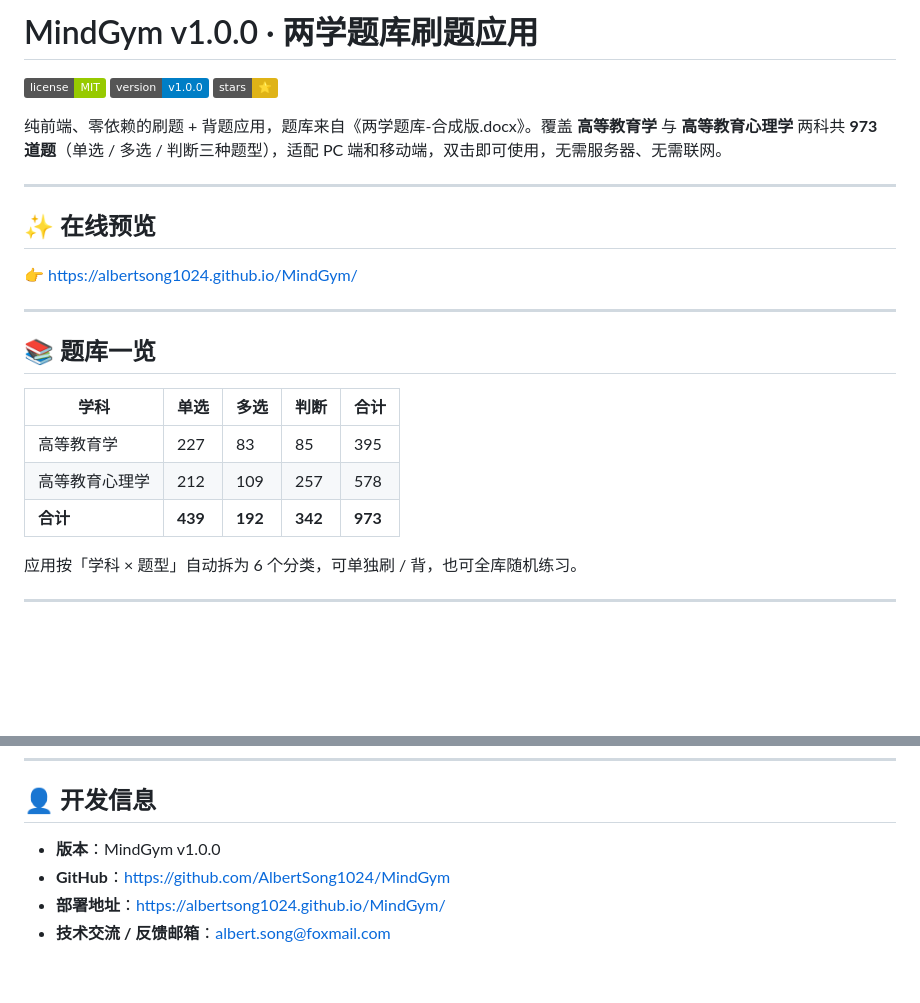
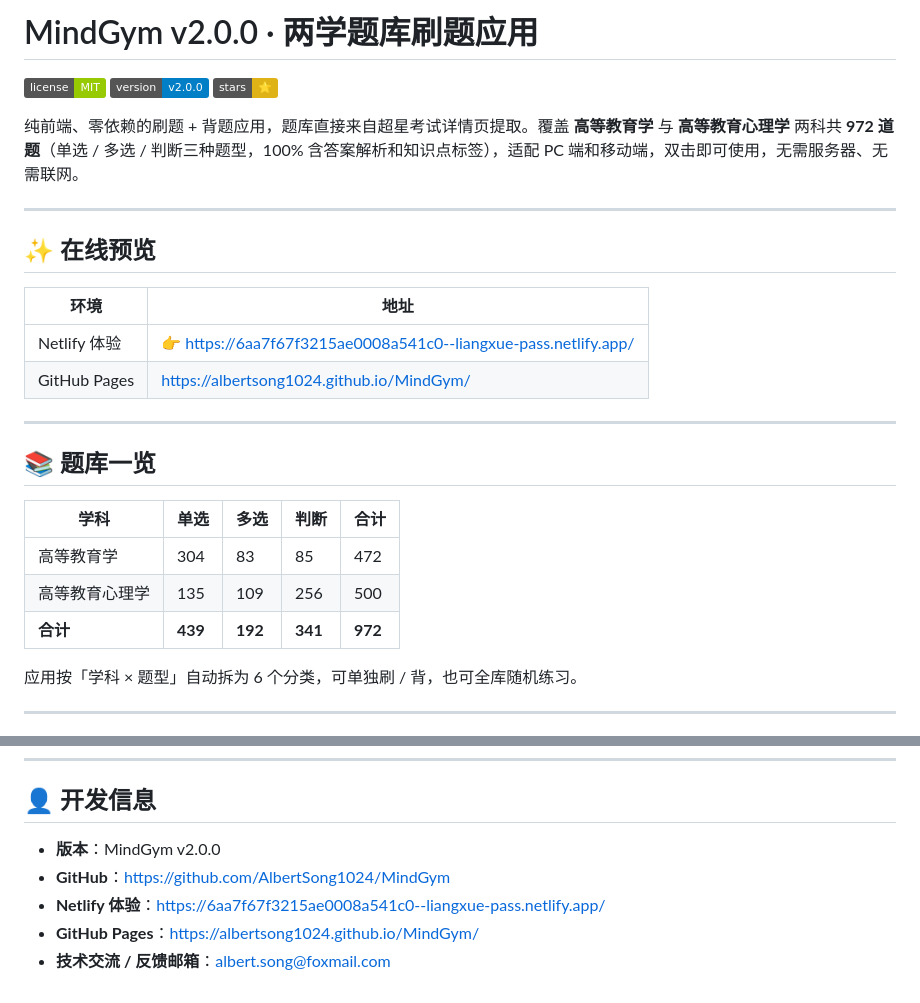
Before and after one commit to AlbertSong1024/MindGym, a Markdown page: README.md, 2 parts joined by grey strips. Rendered like a GitHub page; badges without logos; blank space fills up the shorter version.

Commit message:
docs: 更新 README 为 v2.0.0 + 新增 Netlify 体验地址

```diff
--- a/README.md
+++ b/README.md
@@ -1,16 +1,19 @@
-# MindGym v1.0.0 · 两学题库刷题应用
+# MindGym v2.0.0 · 两学题库刷题应用
 
 [![License](https://img.shields.io/badge/license-MIT-green.svg)](./LICENSE)
-[![Version](https://img.shields.io/badge/version-v1.0.0-blue.svg)](https://github.com/AlbertSong1024/MindGym)
+[![Version](https://img.shields.io/badge/version-v2.0.0-blue.svg)](https://github.com/AlbertSong1024/MindGym)
 [![Stars](https://img.shields.io/badge/stars-⭐-yellow.svg)](https://github.com/AlbertSong1024/MindGym)
 
-纯前端、零依赖的刷题 + 背题应用，题库来自《两学题库-合成版.docx》。覆盖 **高等教育学** 与 **高等教育心理学** 两科共 **973 道题**（单选 / 多选 / 判断三种题型），适配 PC 端和移动端，双击即可使用，无需服务器、无需联网。
+纯前端、零依赖的刷题 + 背题应用，题库直接来自超星考试详情页提取。覆盖 **高等教育学** 与 **高等教育心理学** 两科共 **972 道题**（单选 / 多选 / 判断三种题型，100% 含答案解析和知识点标签），适配 PC 端和移动端，双击即可使用，无需服务器、无需联网。
 
 ---
 
 ## ✨ 在线预览
 
-👉 [https://albertsong1024.github.io/MindGym/](https://albertsong1024.github.io/MindGym/)
+| 环境 | 地址 |
+|------|------|
+| Netlify 体验 | 👉 [https://6aa7f67f3215ae0008a541c0--liangxue-pass.netlify.app/](https://6aa7f67f3215ae0008a541c0--liangxue-pass.netlify.app/) |
+| GitHub Pages | [https://albertsong1024.github.io/MindGym/](https://albertsong1024.github.io/MindGym/) |
 
 ---
 
@@ -18,9 +21,9 @@
 
 | 学科 | 单选 | 多选 | 判断 | 合计 |
 |---|---|---|---|---|
-| 高等教育学 | 227 | 83 | 85 | 395 |
-| 高等教育心理学 | 212 | 109 | 257 | 578 |
-| **合计** | **439** | **192** | **342** | **973** |
+| 高等教育学 | 304 | 83 | 85 | 472 |
+| 高等教育心理学 | 135 | 109 | 256 | 500 |
+| **合计** | **439** | **192** | **341** | **972** |
 
 应用按「学科 × 题型」自动拆为 6 个分类，可单独刷 / 背，也可全库随机练习。
 
@@ -238,7 +241,8 @@ A：直接点击二维码放大后右键「图片另存为」即可。
 
 ## 👤 开发信息
 
-- **版本**：MindGym v1.0.0
+- **版本**：MindGym v2.0.0
 - **GitHub**：[https://github.com/AlbertSong1024/MindGym](https://github.com/AlbertSong1024/MindGym)
-- **部署地址**：[https://albertsong1024.github.io/MindGym/](https://albertsong1024.github.io/MindGym/)
+- **Netlify 体验**：[https://6aa7f67f3215ae0008a541c0--liangxue-pass.netlify.app/](https://6aa7f67f3215ae0008a541c0--liangxue-pass.netlify.app/)
+- **GitHub Pages**：[https://albertsong1024.github.io/MindGym/](https://albertsong1024.github.io/MindGym/)
 - **技术交流 / 反馈邮箱**：[albert.song@foxmail.com](mailto:albert.song@foxmail.com)
```
